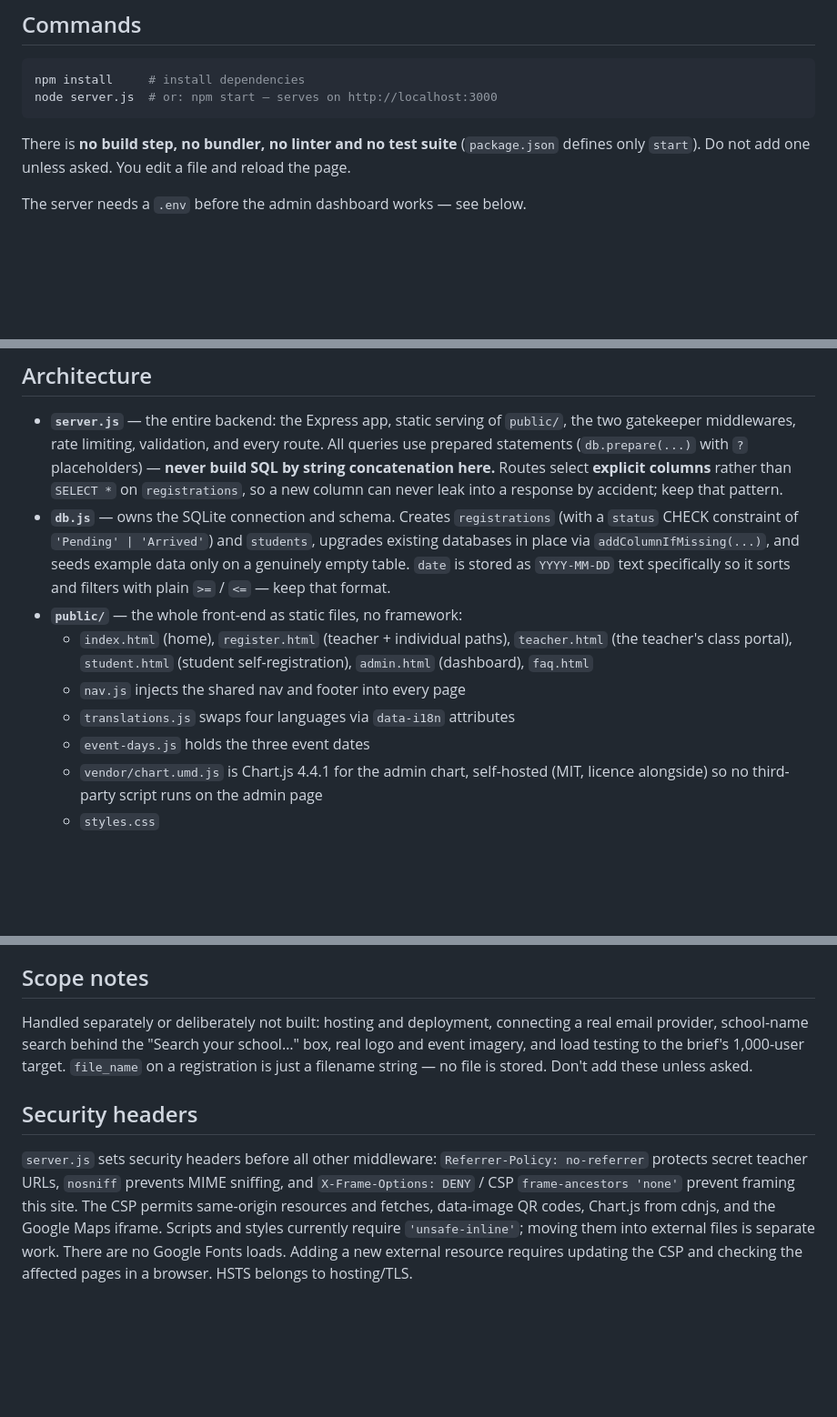
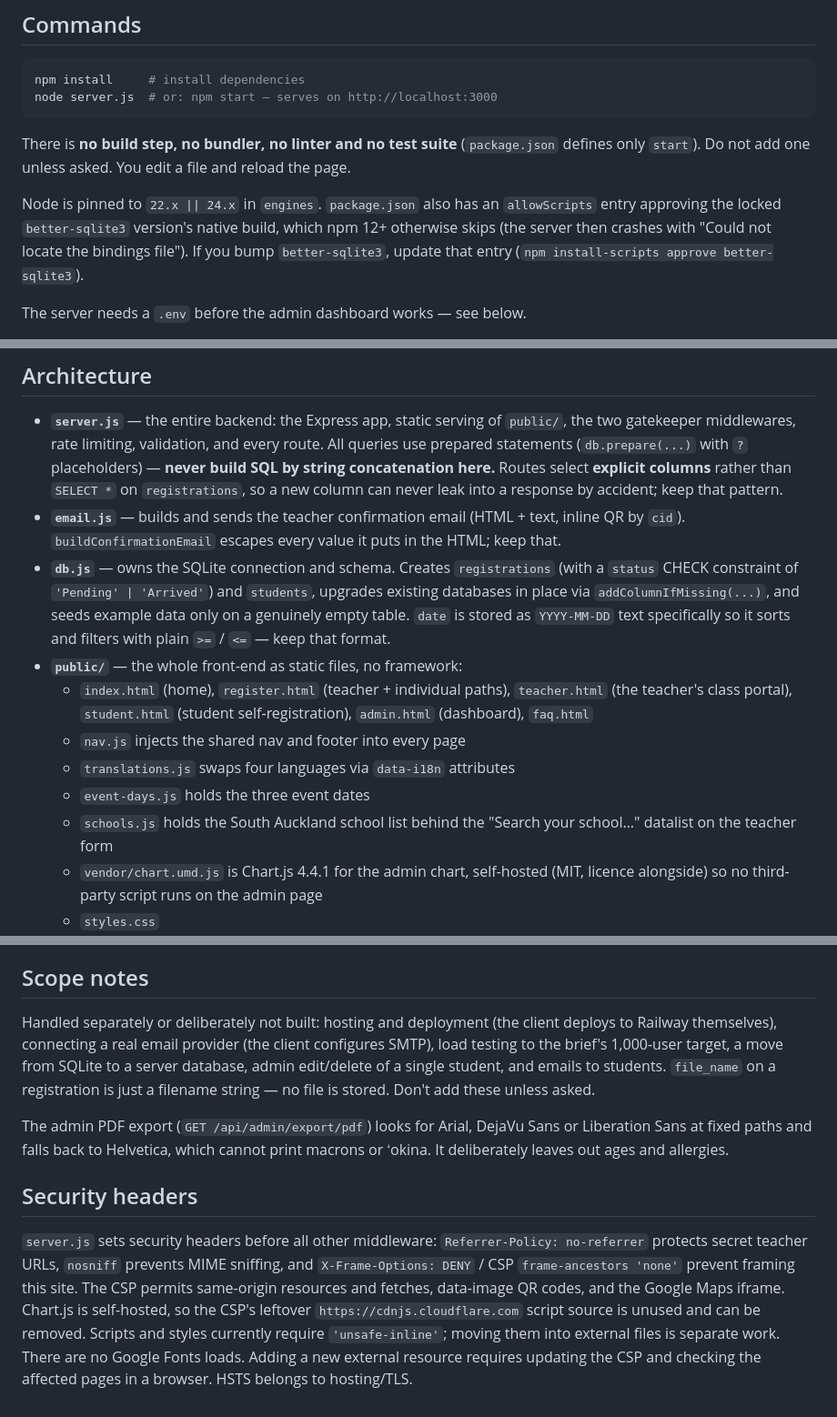
Before and after one commit to Melware0-0/PouHonoSite, a Markdown page: CLAUDE.md, 3 parts joined by grey strips. Shown at 91% size. Drawn GitHub-style; blank space fills up the shorter version.

```diff
--- a/CLAUDE.md
+++ b/CLAUDE.md
@@ -32,6 +32,12 @@ There is **no build step, no bundler, no linter and no test suite**
 (`package.json` defines only `start`). Do not add one unless asked. You edit a
 file and reload the page.
 
+Node is pinned to `22.x || 24.x` in `engines`. `package.json` also has an
+`allowScripts` entry approving the locked `better-sqlite3` version's native
+build, which npm 12+ otherwise skips (the server then crashes with "Could not
+locate the bindings file"). If you bump `better-sqlite3`, update that entry
+(`npm install-scripts approve better-sqlite3`).
+
 The server needs a `.env` before the admin dashboard works — see below.
 
 The SQLite file `pou-hono.db` is created next to `db.js` (or at `DATABASE_PATH`) on first run and seeded
@@ -114,6 +124,9 @@ Two rules that are easy to break by accident:
   placeholders) — **never build SQL by string concatenation here.** Routes
   select **explicit columns** rather than `SELECT *` on `registrations`, so a
   new column can never leak into a response by accident; keep that pattern.
+- **`email.js`** — builds and sends the teacher confirmation email (HTML +
+  text, inline QR by `cid`). `buildConfirmationEmail` escapes every value it
+  puts in the HTML; keep that.
 - **`db.js`** — owns the SQLite connection and schema. Creates `registrations`
   (with a `status` CHECK constraint of `'Pending' | 'Arrived'`) and `students`,
   upgrades existing databases in place via `addColumnIfMissing(...)`, and seeds
@@ -127,6 +140,8 @@ Two rules that are easy to break by accident:
   - `nav.js` injects the shared nav and footer into every page
   - `translations.js` swaps four languages via `data-i18n` attributes
   - `event-days.js` holds the three event dates
+  - `schools.js` holds the South Auckland school list behind the "Search your
+    school…" datalist on the teacher form
   - `vendor/chart.umd.js` is Chart.js 4.4.1 for the admin chart, self-hosted
     (MIT, licence alongside) so no third-party script runs on the admin page
   - `styles.css`
@@ -190,19 +210,25 @@ Existing teacher portal links from before this split must be replaced.
 
 ## Scope notes
 
-Handled separately or deliberately not built: hosting and deployment,
-connecting a real email provider, school-name search behind the "Search your
-school…" box, real logo and event imagery, and load testing to the brief's
-1,000-user target. `file_name` on a registration is just a filename string — no
-file is stored. Don't add these unless asked.
+Handled separately or deliberately not built: hosting and deployment (the
+client deploys to Railway themselves), connecting a real email provider (the
+client configures SMTP), load testing to the brief's 1,000-user target, a
+move from SQLite to a server database, admin edit/delete of a single student,
+and emails to students. `file_name` on a registration is just a filename
+string — no file is stored. Don't add these unless asked.
+
+The admin PDF export (`GET /api/admin/export/pdf`) looks for Arial, DejaVu Sans
+or Liberation Sans at fixed paths and falls back to Helvetica, which cannot
+print macrons or ʻokina. It deliberately leaves out ages and allergies.
 
 ## Security headers
 
 `server.js` sets security headers before all other middleware: `Referrer-Policy:
 no-referrer` protects secret teacher URLs, `nosniff` prevents MIME sniffing, and
 `X-Frame-Options: DENY` / CSP `frame-ancestors 'none'` prevent framing this site.
-The CSP permits same-origin resources and fetches, data-image QR codes, Chart.js
-from cdnjs, and the Google Maps iframe. Scripts and styles currently require
+The CSP permits same-origin resources and fetches, data-image QR codes, and the
+Google Maps iframe. Chart.js is self-hosted, so the CSP's leftover
+`https://cdnjs.cloudflare.com` script source is unused and can be removed. Scripts and styles currently require
 `'unsafe-inline'`; moving them into external files is separate work. There are
 no Google Fonts loads. Adding a new external resource requires updating the CSP
 and checking the affected pages in a browser. HSTS belongs to hosting/TLS.
```
Also changed, not shown: other parts of CLAUDE.md (+9 -0 lines), README.md (+53 -12 lines).
